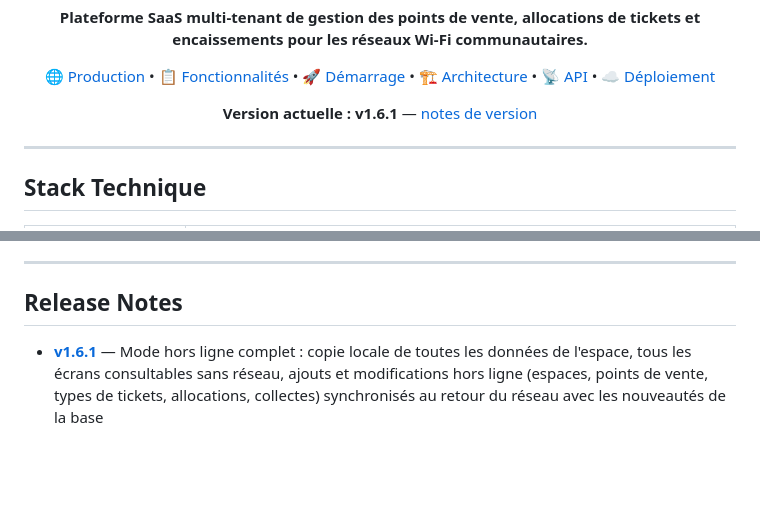
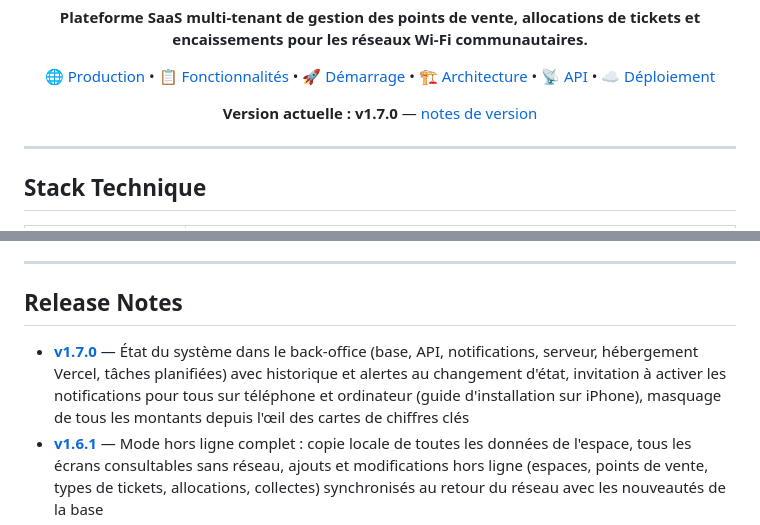
Before and after one commit to Artemis-coder/Opti-wifi, a Markdown page: README.md, 2 parts joined by grey strips. GitHub-like rendering; blank space fills up the shorter version.

Commit message:
docs: notes de version v1.7.0
Co-Authored-By: Claude Opus 5.5 <noreply@anthropic.com>

```diff
--- a/README.md
+++ b/README.md
@@ -18,7 +18,7 @@
 </p>
 
 <p align="center">
-  <strong>Version actuelle : v1.6.1</strong> — <a href="./RELEASE_NOTES_v1.6.1.md">notes de version</a>
+  <strong>Version actuelle : v1.7.0</strong> — <a href="./RELEASE_NOTES_v1.7.0.md">notes de version</a>
 </p>
 
 ---
@@ -548,6 +548,7 @@ Consulter [`AGENTS.md`](./AGENTS.md) pour les règles de sécurité complètes :
 
 ## Release Notes
 
+- [**v1.7.0**](./RELEASE_NOTES_v1.7.0.md) — État du système dans le back-office (base, API, notifications, serveur, hébergement Vercel, tâches planifiées) avec historique et alertes au changement d'état, invitation à activer les notifications pour tous sur téléphone et ordinateur (guide d'installation sur iPhone), masquage de tous les montants depuis l'œil des cartes de chiffres clés
 - [**v1.6.1**](./RELEASE_NOTES_v1.6.1.md) — Mode hors ligne complet : copie locale de toutes les données de l'espace, tous les écrans consultables sans réseau, ajouts et modifications hors ligne (espaces, points de vente, types de tickets, allocations, collectes) synchronisés au retour du réseau avec les nouveautés de la base
 - [**v1.6.0**](./RELEASE_NOTES_v1.6.0.md) — Mode hors ligne (consultation sans réseau, collectes synchronisées au retour du réseau), rapports retravaillés avec export PDF, accès de l'équipe par copie / WhatsApp / e-mail, réinitialisation du mot de passe sécurisée, limite du forfait signalée, types de tickets en jours, badge du forfait, revenus sur les factures payées
 - [**v1.5.0**](./RELEASE_NOTES_v1.5.0.md) — Essai gratuit automatique à la première souscription seulement, réabonnement par moyen de paiement filtrable par pays, téléphone avec pays à l'inscription, bandeau du compte, espace collecteur cloisonné, nombre de collecteurs par forfait, Top 3 des pays, abonnements retravaillés, site vitrine, bot Telegram configurable, mesure d'audience PostHog
```
Also changed, not shown: RELEASE_NOTES_v1.7.0.md (added, +105 -0 lines).
